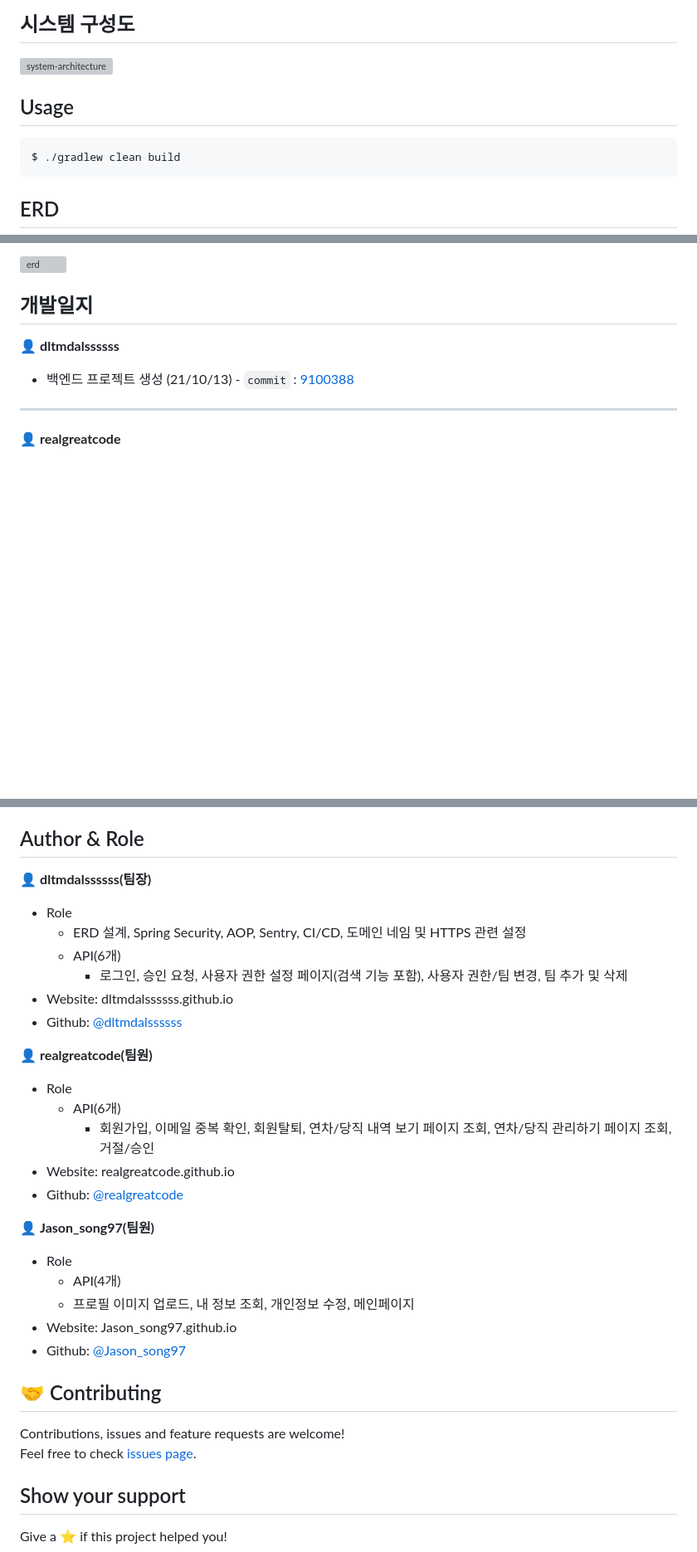
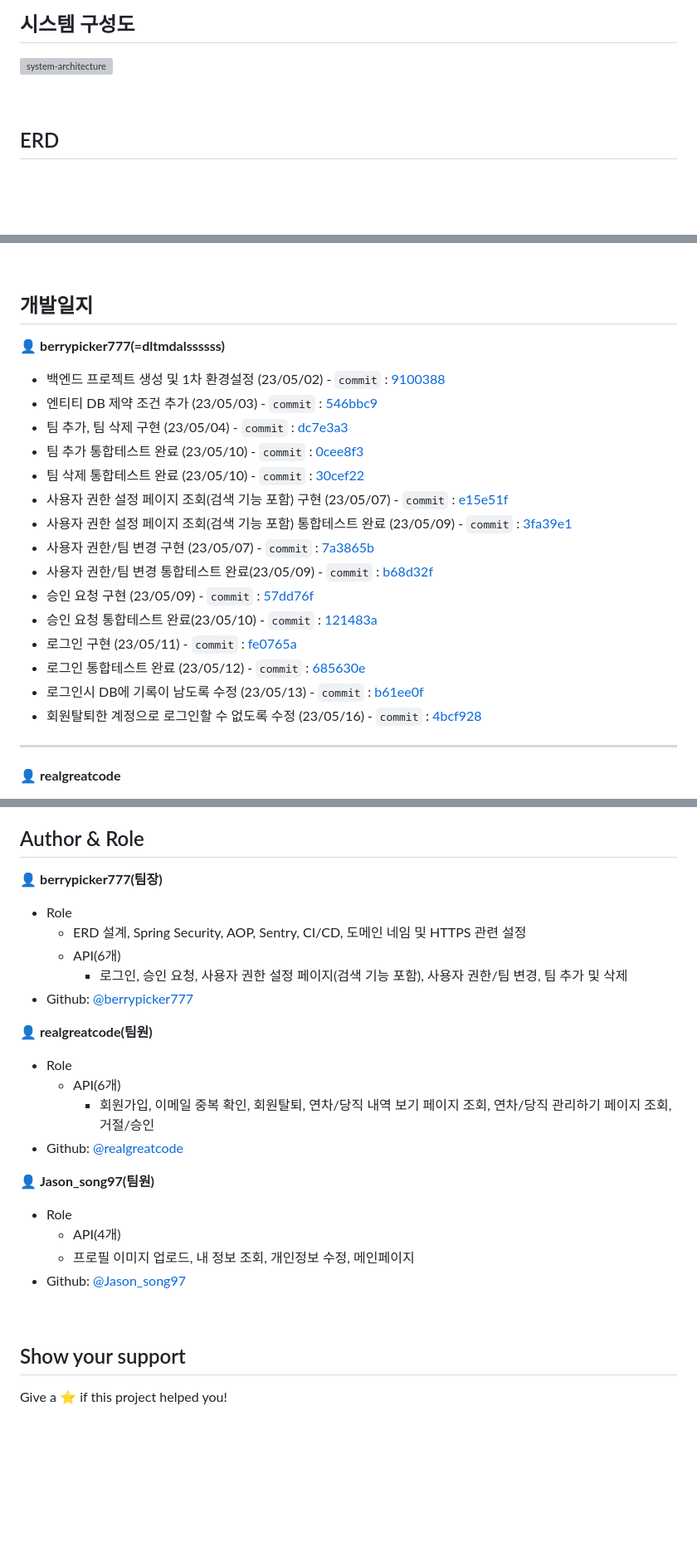
Before and after one commit to smash-teams/smash-teams-BE, a Markdown page: README.md, 3 parts joined by grey strips. Shown: that part at 83% size. Drawn GitHub-style; blank space fills up the shorter version; grey boxes are pictures that could not be loaded.

Commit message:
Docs: readme 수정

````diff
--- a/README.md
+++ b/README.md
@@ -196,11 +201,7 @@
 
 ![system-architecture](https://github-production-user-asset-6210df.s3.amazonaws.com/90882909/238824151-d0dc8a9b-129a-49bd-ab19-b5755d86a3a3.png)
 
-## Usage
-
-```sh
-$ ./gradlew clean build
-```
+<br/>
 
 ## ERD
 ![erd](https://github-production-user-asset-6210df.s3.amazonaws.com/90882909/238632785-01a36f4a-ee30-40a7-b687-07926c35f446.png)
@@ -208,7 +210,23 @@ $ ./gradlew clean build
 
 ## 개발일지
-👤 **dltmdalssssss**
-- 백엔드 프로젝트 생성 (21/10/13) - `commit` : [9100388](https://github.com/smash-teams/smash-teams-BE/commit/9100388cd4ee3121a49b838409e15b5848ca9a49)
+👤 **berrypicker777(=dltmdalssssss)**
+- 백엔드 프로젝트 생성 및 1차 환경설정 (23/05/02) - `commit` : [9100388](https://github.com/smash-teams/smash-teams-BE/commit/9100388cd4ee3121a49b838409e15b5848ca9a49)
+- 엔티티 DB 제약 조건 추가 (23/05/03) - `commit` : [546bbc9](https://github.com/smash-teams/smash-teams-BE/commit/546bbc9940137a75587cfb4312da3359e616c677)
+- 팀 추가, 팀 삭제 구현 (23/05/04) - `commit` : [dc7e3a3](https://github.com/smash-teams/smash-teams-BE/commit/dc7e3a34262a37e540275620ddb3cc5696537754)
+- 팀 추가 통합테스트 완료 (23/05/10) - `commit` : [0cee8f3](https://github.com/smash-teams/smash-teams-BE/commit/0cee8f373975da8d40fef40ac44da1c1038e39d3)
+- 팀 삭제 통합테스트 완료 (23/05/10) - `commit` : [30cef22](https://github.com/smash-teams/smash-teams-BE/commit/30cef22a0bab726db0884029bf59ff8a99db1612)
+- 사용자 권한 설정 페이지 조회(검색 기능 포함) 구현 (23/05/07) - `commit` : [e15e51f](https://github.com/smash-teams/smash-teams-BE/commit/e15e51f8f16f486951cfae2f68bfc4d759a923f2)
+- 사용자 권한 설정 페이지 조회(검색 기능 포함) 통합테스트 완료 (23/05/09) - `commit` : [3fa39e1](https://github.com/smash-teams/smash-teams-BE/commit/3fa39e19f83a3d55064e5e5b19295a769d2f09b1)
+- 사용자 권한/팀 변경 구현 (23/05/07) - `commit` : [7a3865b](https://github.com/smash-teams/smash-teams-BE/commit/7a3865b649b0720d98c4706e798bef067935a80e)
+- 사용자 권한/팀 변경 통합테스트 완료(23/05/09) - `commit` : [b68d32f](https://github.com/smash-teams/smash-teams-BE/commit/b68d32f9e973e8e36c85ab40597b69713e298fc8)
+- 승인 요청 구현 (23/05/09) - `commit` : [57dd76f](https://github.com/smash-teams/smash-teams-BE/commit/57dd76f837479f5568ec8544575006943ca6f5b6)
+- 승인 요청 통합테스트 완료(23/05/10) - `commit` : [121483a](https://github.com/smash-teams/smash-teams-BE/commit/121483ac5f1979e4541ad7d9471e69b72314b59b)
+- 로그인 구현 (23/05/11) - `commit` : [fe0765a](https://github.com/smash-teams/smash-teams-BE/commit/fe0765af6ba551cfec6ca012e04e27a490d694e8)
+- 로그인 통합테스트 완료 (23/05/12) - `commit` : [685630e](https://github.com/smash-teams/smash-teams-BE/commit/685630eaf6cc6418087778d480b0c6e263732f7c)
+- 로그인시 DB에 기록이 남도록 수정 (23/05/13) - `commit` : [b61ee0f](https://github.com/smash-teams/smash-teams-BE/commit/b61ee0f71c3c88beff4d8a0a0eda4bd83c24840e#diff-18222e408e194dc4fa6fc421c32550de52b64d1fc6590762f81f40c9859cf742)
+- 회원탈퇴한 계정으로 로그인할 수 없도록 수정 (23/05/16) - `commit` : [4bcf928](https://github.com/smash-teams/smash-teams-BE/commit/4bcf92827eb68444036d576966158ec1dfb8f4b1)
+
+
 
 ---
 👤 **realgreatcode**
@@ -244,21 +263,19 @@ $ ./gradlew clean build
 
 ## Author & Role
 
-👤 **dltmdalssssss(팀장)**
+👤 **berrypicker777(팀장)**
 
 - Role
   - ERD 설계, Spring Security, AOP, Sentry, CI/CD, 도메인 네임 및 HTTPS 관련 설정
   - API(6개)
     - 로그인, 승인 요청, 사용자 권한 설정 페이지(검색 기능 포함), 사용자 권한/팀 변경, 팀 추가 및 삭제
-- Website: dltmdalssssss.github.io
-- Github: [@dltmdalssssss](https://github.com/dltmdalssssss)
+- Github: [@berrypicker777](https://github.com/berrypicker777)
 
 👤 **realgreatcode(팀원)**
 
 - Role
   - API(6개)
     - 회원가입, 이메일 중복 확인, 회원탈퇴, 연차/당직 내역 보기 페이지 조회, 연차/당직 관리하기 페이지 조회, 거절/승인
-- Website: realgreatcode.github.io
 - Github: [@realgreatcode](https://github.com/realgreatcode)
 
 👤 **Jason_song97(팀원)**
@@ -266,12 +283,9 @@ $ ./gradlew clean build
 - Role
   - API(4개)
   - 프로필 이미지 업로드, 내 정보 조회, 개인정보 수정, 메인페이지
-- Website: Jason_song97.github.io
 - Github: [@Jason_song97](https://github.com/JasonSong97)
 
-## 🤝 Contributing
-
-Contributions, issues and feature requests are welcome!<br />Feel free to check [issues page](https://github.com/vividswan/K.Cook-Server/issues).
+<br/>
 
 ## Show your support
 
````
Also changed, not shown: other parts of README.md (+9 -0 lines).
